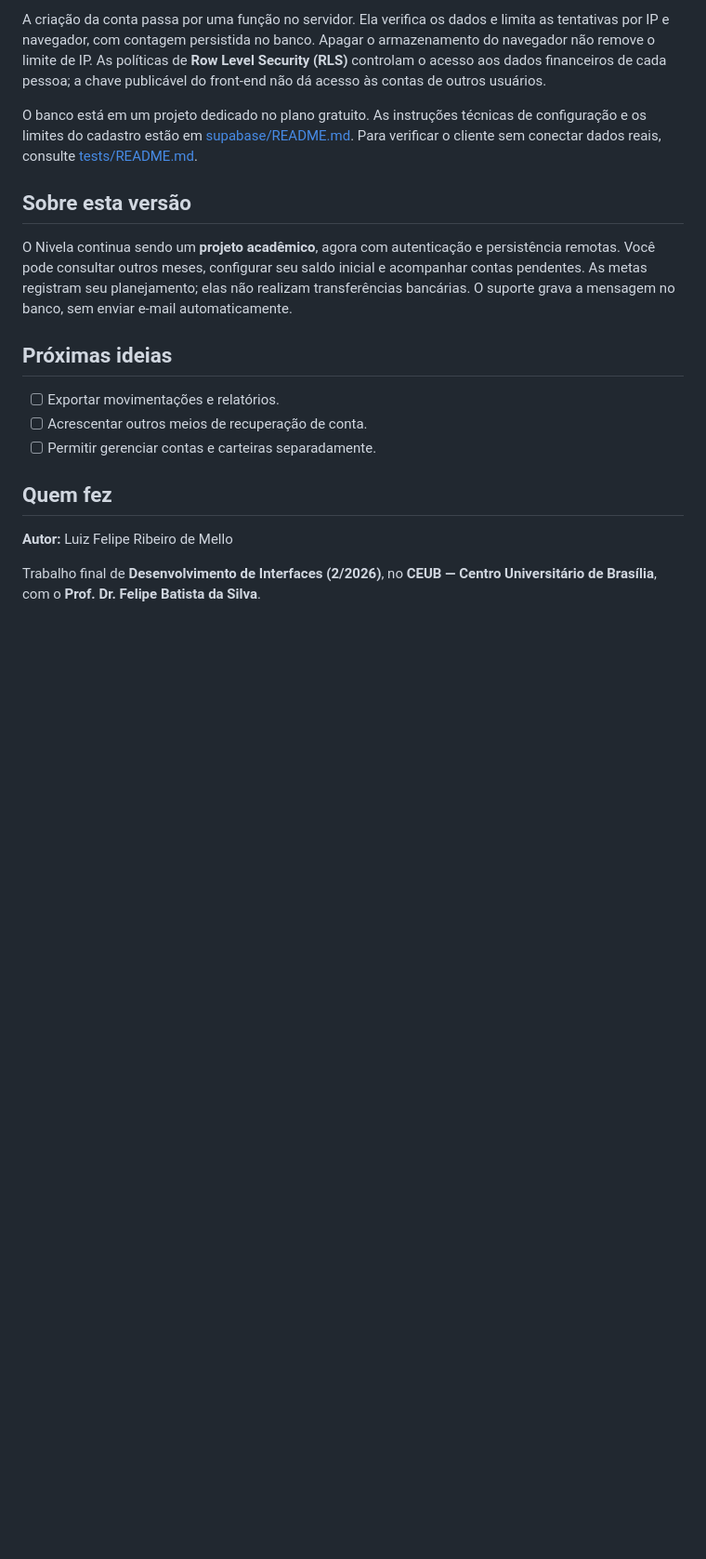
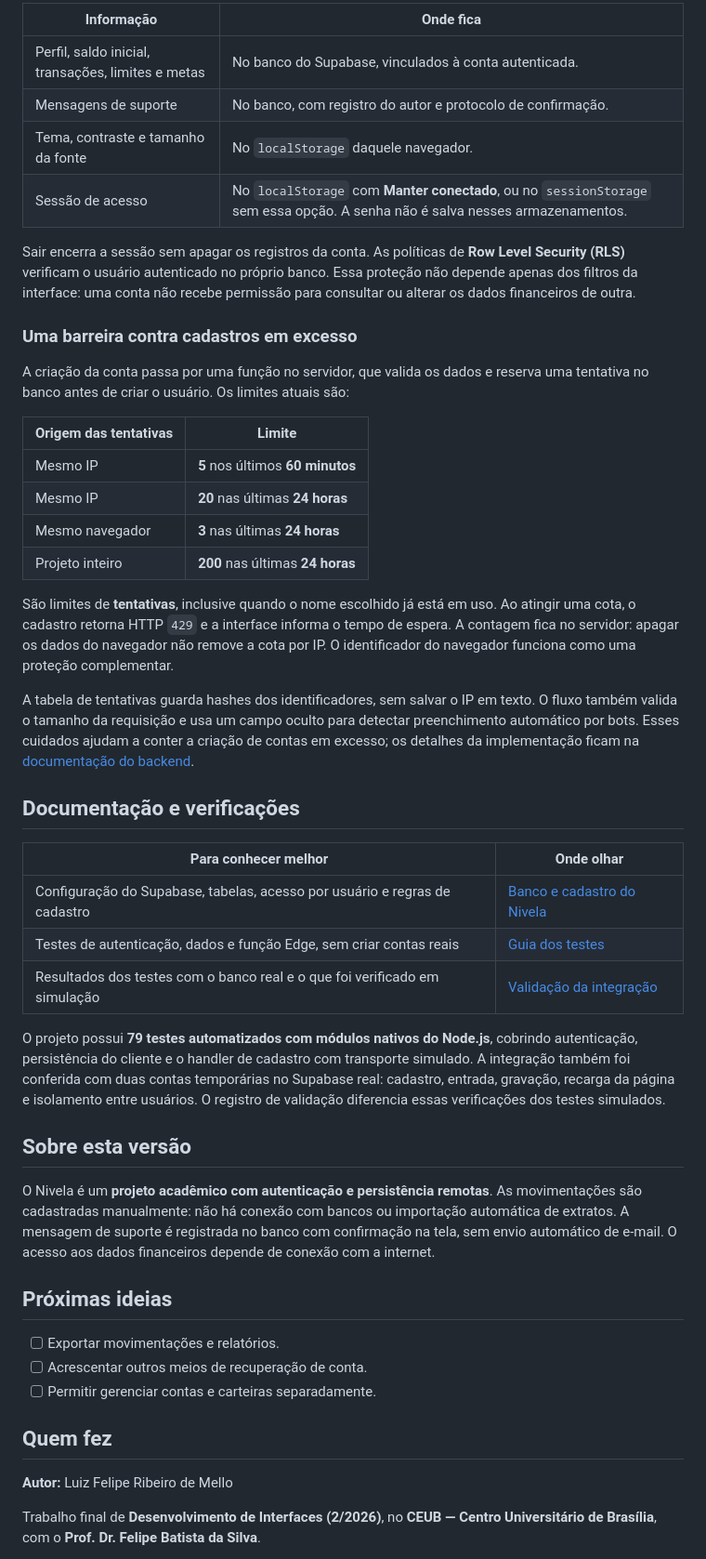
Before and after one commit to luizfelip-dev/website, a Markdown page: README.md, the part around one of its changes. Shown at 93% size. GitHub-like rendering; blank space fills up the shorter version.

```diff
--- a/README.md
+++ b/README.md
@@ -138,11 +175,41 @@ O cadastro pede **usuário, senha e confirmação da senha**, sem coletar e-mail
 
-A criação da conta passa por uma função no servidor. Ela verifica os dados e limita as tentativas por IP e navegador, com contagem persistida no banco. Apagar o armazenamento do navegador não remove o limite de IP. As políticas de **Row Level Security (RLS)** controlam o acesso aos dados financeiros de cada pessoa; a chave publicável do front-end não dá acesso às contas de outros usuários.
+| Informação | Onde fica |
+| --- | --- |
+| Perfil, saldo inicial, transações, limites e metas | No banco do Supabase, vinculados à conta autenticada. |
+| Mensagens de suporte | No banco, com registro do autor e protocolo de confirmação. |
+| Tema, contraste e tamanho da fonte | No `localStorage` daquele navegador. |
+| Sessão de acesso | No `localStorage` com **Manter conectado**, ou no `sessionStorage` sem essa opção. A senha não é salva nesses armazenamentos. |
 
-O banco está em um projeto dedicado no plano gratuito. As instruções técnicas de configuração e os limites do cadastro estão em [supabase/README.md](supabase/README.md). Para verificar o cliente sem conectar dados reais, consulte [tests/README.md](tests/README.md).
+Sair encerra a sessão sem apagar os registros da conta. As políticas de **Row Level Security (RLS)** verificam o usuário autenticado no próprio banco. Essa proteção não depende apenas dos filtros da interface: uma conta não recebe permissão para consultar ou alterar os dados financeiros de outra.
+
+### Uma barreira contra cadastros em excesso
+
+A criação da conta passa por uma função no servidor, que valida os dados e reserva uma tentativa no banco antes de criar o usuário. Os limites atuais são:
+
+| Origem das tentativas | Limite |
+| --- | --- |
+| Mesmo IP | **5** nos últimos **60 minutos** |
+| Mesmo IP | **20** nas últimas **24 horas** |
+| Mesmo navegador | **3** nas últimas **24 horas** |
+| Projeto inteiro | **200** nas últimas **24 horas** |
+
+São limites de **tentativas**, inclusive quando o nome escolhido já está em uso. Ao atingir uma cota, o cadastro retorna HTTP `429` e a interface informa o tempo de espera. A contagem fica no servidor: apagar os dados do navegador não remove a cota por IP. O identificador do navegador funciona como uma proteção complementar.
+
+A tabela de tentativas guarda hashes dos identificadores, sem salvar o IP em texto. O fluxo também valida o tamanho da requisição e usa um campo oculto para detectar preenchimento automático por bots. Esses cuidados ajudam a conter a criação de contas em excesso; os detalhes da implementação ficam na [documentação do backend](supabase/README.md).
+
+## Documentação e verificações
+
+| Para conhecer melhor | Onde olhar |
+| --- | --- |
+| Configuração do Supabase, tabelas, acesso por usuário e regras de cadastro | [Banco e cadastro do Nivela](supabase/README.md) |
+| Testes de autenticação, dados e função Edge, sem criar contas reais | [Guia dos testes](tests/README.md) |
+| Resultados dos testes com o banco real e o que foi verificado em simulação | [Validação da integração](docs/validacao-supabase.md) |
+
+O projeto possui **79 testes automatizados com módulos nativos do Node.js**, cobrindo autenticação, persistência do cliente e o handler de cadastro com transporte simulado. A integração também foi conferida com duas contas temporárias no Supabase real: cadastro, entrada, gravação, recarga da página e isolamento entre usuários. O registro de validação diferencia essas verificações dos testes simulados.
 
 ## Sobre esta versão
 
-O Nivela continua sendo um **projeto acadêmico**, agora com autenticação e persistência remotas. Você pode consultar outros meses, configurar seu saldo inicial e acompanhar contas pendentes. As metas registram seu planejamento; elas não realizam transferências bancárias. O suporte grava a mensagem no banco, sem enviar e-mail automaticamente.
+O Nivela é um **projeto acadêmico com autenticação e persistência remotas**. As movimentações são cadastradas manualmente: não há conexão com bancos ou importação automática de extratos. A mensagem de suporte é registrada no banco com confirmação na tela, sem envio automático de e-mail. O acesso aos dados financeiros depende de conexão com a internet.
 
 ## Próximas ideias
 
```
Also changed, not shown: other parts of README.md (+59 -22 lines), docs/readme/cadastro.png (added), docs/readme/login.png.
